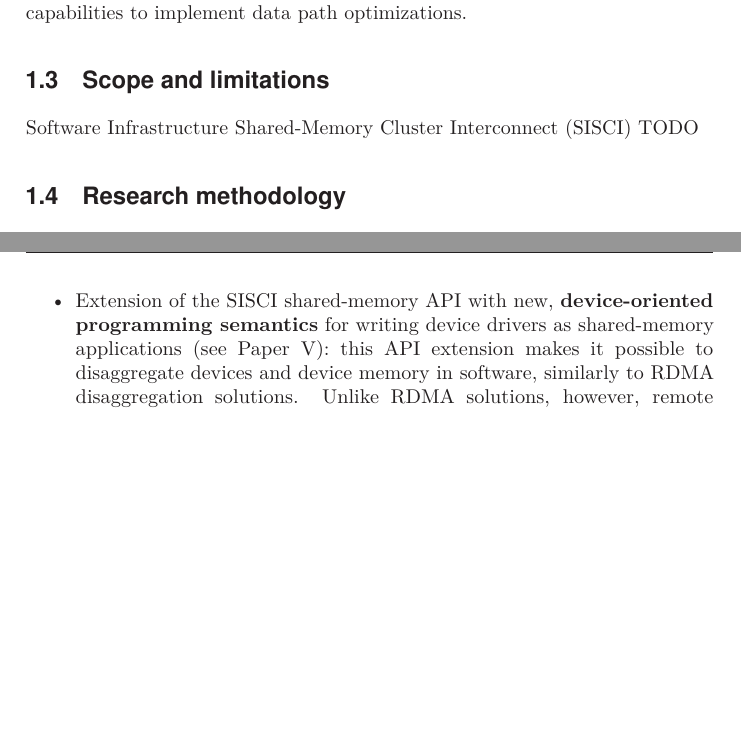
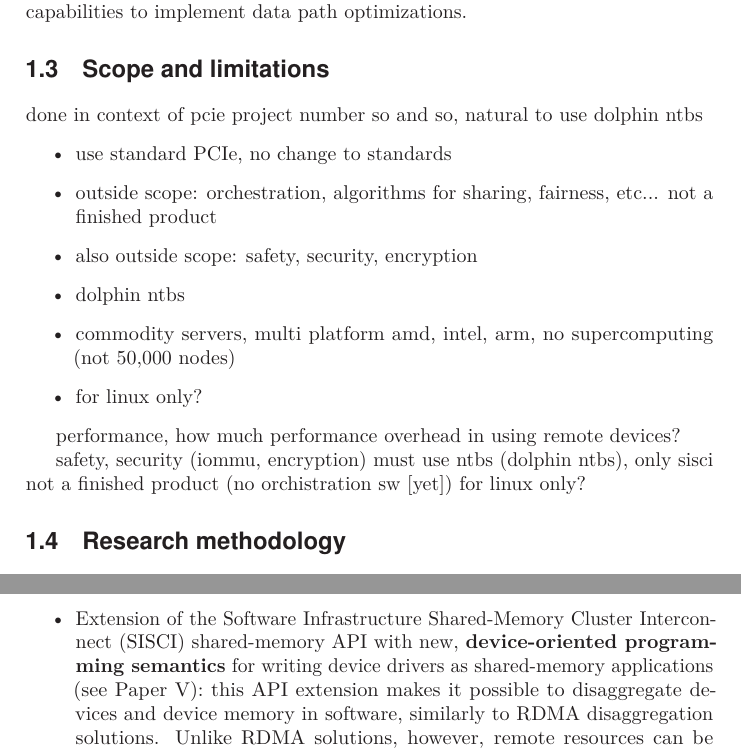
Before and after one commit to enfiskutensykkel/phd-thesis, a LaTeX thesis (main.tex, which reads sections/introduction.tex): two parts of pages 24 and 28 of 53, joined at a grey line, cut so that both start at the same text, the shorter picture padded with empty space. Compiled offline with pdfLaTeX.

Commit message:
Update on Overleaf.

```diff
--- a/sections/introduction.tex
+++ b/sections/introduction.tex
@@ -338,27 +338,36 @@ The driver should also demonstrate how it can rely on memory \gls{disaggregation
 
 
 \section{Scope and limitations}\label{sec:scope}
-% limitation: systems must support pcie p2p (or use switches that do)
+done in context of pcie project number so and so, natural to use dolphin ntbs %ikke prøvd på noe annet enn
+\begin{itemize}
+    \item use standard PCIe, no change to standards
+    \item outside scope: orchestration, algorithms for sharing, fairness, etc... not a finished product
+    \item also outside scope: safety, security, encryption
+    \item dolphin ntbs
+    \item commodity servers, multi platform amd, intel, arm, no supercomputing (not 50,000 nodes)
+    \item for linux only?
+\end{itemize}
+ %limitation: systems must support pcie p2p (or use switches that do)
 %limitation: systems must support hot-plugging
 %not disaggregated os, not general networks, not 50,000 nodes etc
-% outside scope: orchestration, algorithms for sharing, fairness, etc
-% scope
-% both physical hosts and virtual hosts
-% also shared memory applications
-% distributed, unlike existing solutions, true peer-to-peer sharing
-% commodity servers, multi platform amd, intel, arm, no supercomputing
+ %outside scope: orchestration, algorithms for sharing, fairness, etc
+ %scope
+ %both physical hosts and virtual hosts
+ %also shared memory applications
+ % distributed, unlike existing solutions, true peer-to-peer sharing
+ %commodity servers, multi platform amd, intel, arm, no supercomputing
 
-% performance, how much performance overhead in using remote devices?
+performance, how much performance overhead in using remote devices?
 
 % limitations
-% safety, security (iommu, encryption)
-% must use ntbs (dolphin ntbs), only sisci
-% not a finished product (no orchistration sw [yet])
-% for linux only?
+ safety, security (iommu, encryption)
+ must use ntbs (dolphin ntbs), only sisci
+ not a finished product (no orchistration sw [yet])
+ for linux only?
 %Additionally, different Linux distributions, kernel versions, and application software versions should be used, to demonstrate that the solution is not limited to a specific Linux version.
 
-\gls{sisci}
-TODO
+%\gls{sisci}
+%TODO
 
 \section{Research methodology}\label{sec:methodology}
 Choosing an appropriate research methodology for problems in computer~science is challenging.
```
